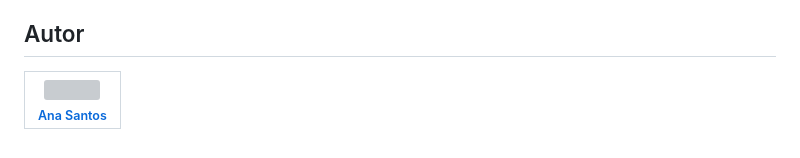
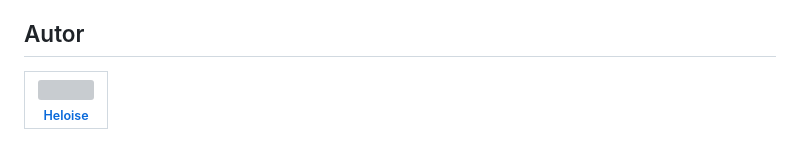
Before and after one commit to heloochan/form-login, a Markdown page: README.md, the part around the change. Rendered like a GitHub page; grey boxes are pictures that could not be loaded.

Commit message:
Conckui escrita no readme

```diff
--- a/README.md
+++ b/README.md
@@ -48,5 +48,5 @@ Dicas para criar uma senha forte:
 * [Bard IA](https://bard.google.com/?utm_source=sem&utm_medium=paid-media&utm_campaign=q4ptBR_sem6&gclid=Cj0KCQiAgqGrBhDtARIsAM5s0_k9W8OsK3vmqlcY5UaHv-rq88tc1i5vpDnRCh9RXFkoF3otpUqYCr4aAgjyEALw_wcB)
 
 ## Autor
-|  [<img loading="lazy" src="https://avatars.githubusercontent.com/u/140711663?v=4" width=115><br><sub>Ana Santos</sub>](https://github.com/heloochan) |
+|  [<img loading="lazy" src="https://avatars.githubusercontent.com/u/140711663?v=4" width=115><br><sub>Heloise</sub>](https://github.com/heloochan) |
 | :---: |
```
